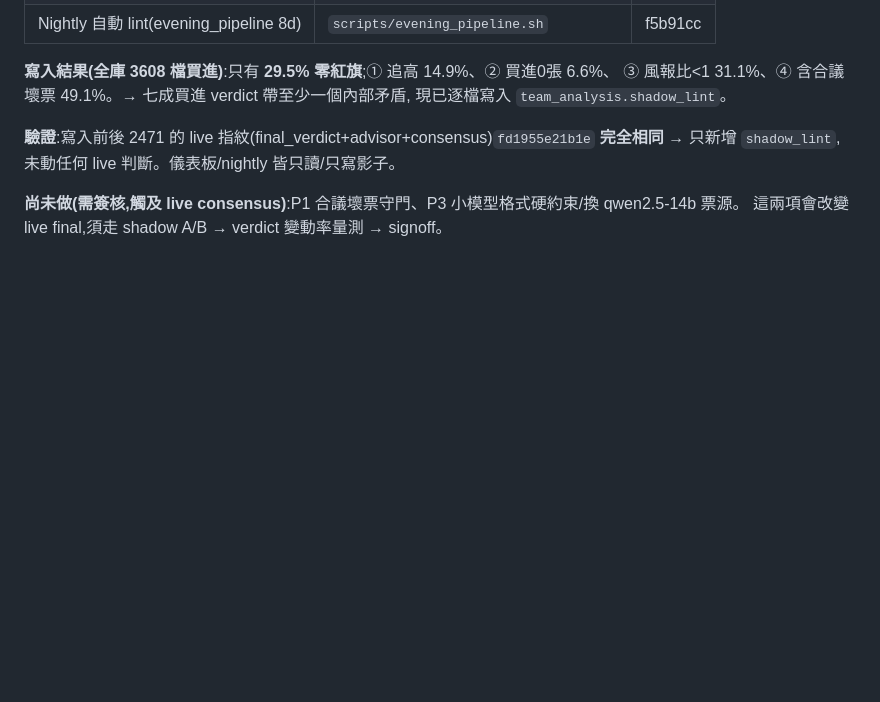
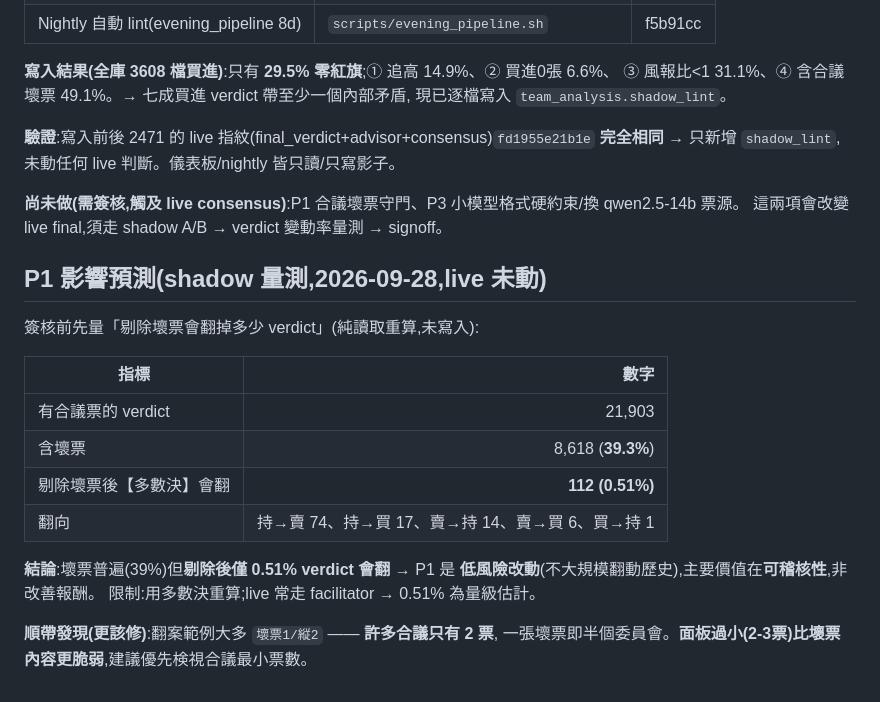
Before and after one commit to acronhuang/TW_STOCK, a Markdown page: docs/plans/buyside_verdict_quality_audit.md, the part around the change. Drawn GitHub-style; blank space fills up the shorter version.

Commit message:
docs(audit): P1 影響預估 — 壞票普遍39%但剔除後僅0.51% verdict翻;低風險/主價值在可稽核;浮現面板過小(2票)結構問題

```diff
--- a/docs/plans/buyside_verdict_quality_audit.md
+++ b/docs/plans/buyside_verdict_quality_audit.md
@@ -61,3 +61,21 @@
 
 **尚未做(需簽核,觸及 live consensus)**:P1 合議壞票守門、P3 小模型格式硬約束/換 qwen2.5-14b 票源。
 這兩項會改變 live final,須走 shadow A/B → verdict 變動率量測 → signoff。
+
+## P1 影響預測(shadow 量測,2026-09-28,live 未動)
+
+簽核前先量「剔除壞票會翻掉多少 verdict」(純讀取重算,未寫入):
+
+| 指標 | 數字 |
+|---|--:|
+| 有合議票的 verdict | 21,903 |
+| 含壞票 | 8,618 (**39.3%**) |
+| 剔除壞票後【多數決】會翻 | **112 (0.51%)** |
+| 翻向 | 持→賣 74、持→買 17、賣→持 14、賣→買 6、買→持 1 |
+
+**結論**:壞票普遍(39%)但**剔除後僅 0.51% verdict 會翻** → P1 是
+**低風險改動**(不大規模翻動歷史),主要價值在**可稽核性**,非改善報酬。
+限制:用多數決重算;live 常走 facilitator → 0.51% 為量級估計。
+
+**順帶發現(更該修)**:翻案範例大多 `壞票1/縦2` —— **許多合議只有 2 票**,
+一張壞票即半個委員會。**面板過小(2-3票)比壞票內容更脆弱**,建議優先検視合議最小票數。
```
